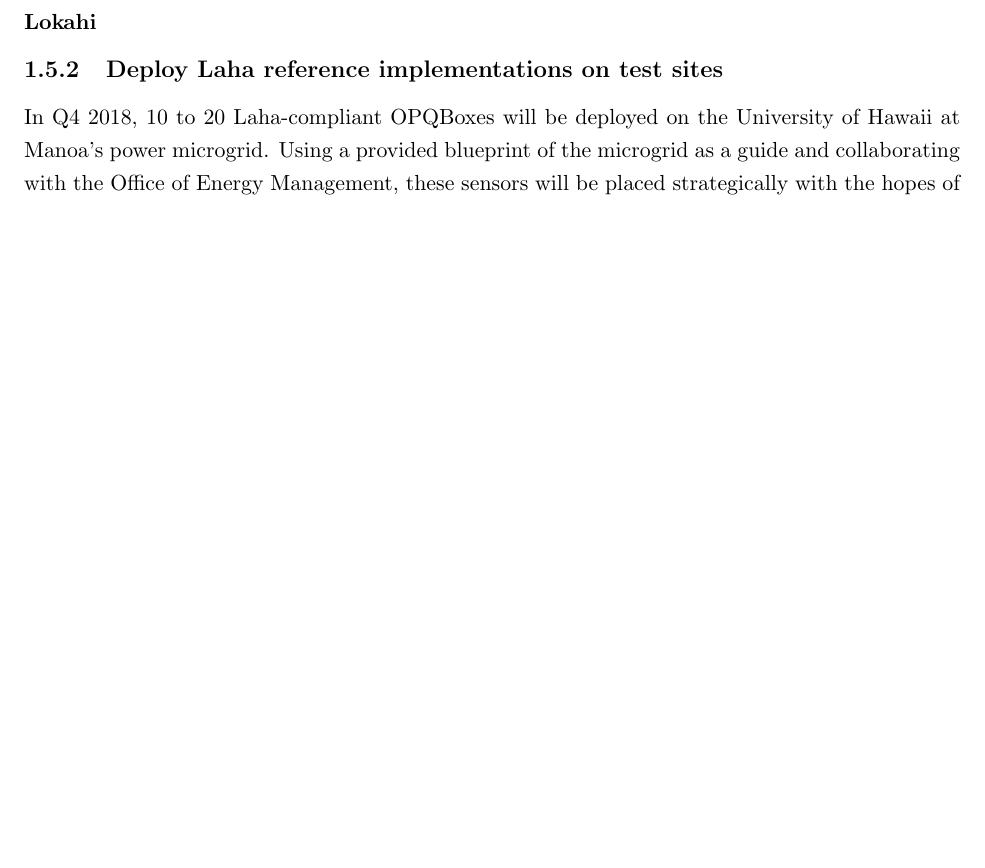
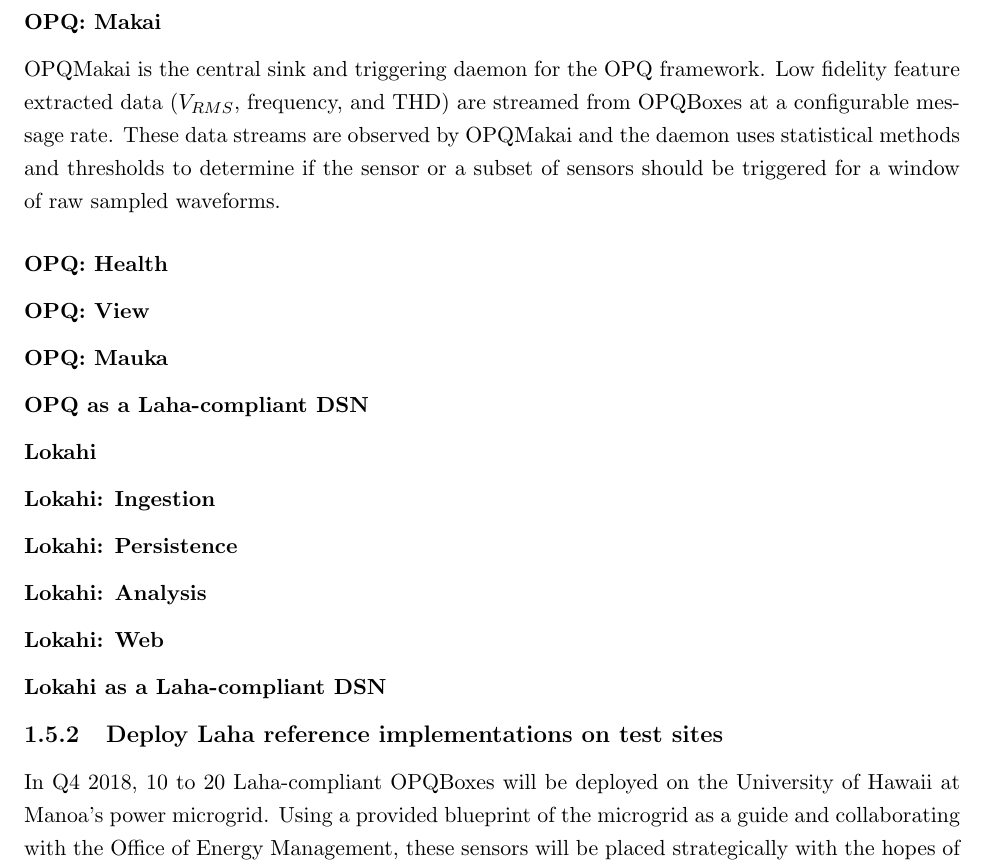
Before and after one commit to anthonyjchriste/proposal, a LaTeX thesis (thesis-proposal-christe.tex, which reads introduction.tex): part of page 14 of 27 before the commit and part of page 14 of 28 after it, cut at the place of the change, the shorter picture padded with empty space. Compiled offline with pdfLaTeX.

Commit message:
Update outline for opq and lokahi descriptions

```diff
--- a/introduction.tex
+++ b/introduction.tex
@@ -106,17 +106,33 @@
 
 OPQBoxes are synchronized to each other and the OPQ back end using the network time protocol (NTP). This provides synchronization to the millisecond level, which although is great for longer incidents, does not provide accurate timing for transients that may be shorter than tens of milliseconds.
 
-% TODO Makai
+\subsubsection{OPQ: Makai}
+OPQMakai is the central sink and triggering daemon for the OPQ framework. Low fidelity feature extracted data ($V_{RMS}$, frequency, and THD) are streamed from OPQBoxes at a configurable message rate. These data streams are observed by OPQMakai and the daemon uses statistical methods and thresholds to determine if the sensor or a subset of sensors should be triggered for a window of raw sampled waveforms.
 
+\subsubsection{OPQ: Health}
 % TODO Health
 
+\subsubsection{OPQ: View}
 % TODO View
 
+
+\subsubsection{OPQ: Mauka}
 % TODO Mauka
 
+\subsubsection{OPQ as a Laha-compliant DSN}
 % TODO How does mauka fit into Laha?
 
 \subsubsection{Lokahi}
+
+\subsubsection{Lokahi: Ingestion}
+
+\subsubsection{Lokahi: Persistence}
+
+\subsubsection{Lokahi: Analysis}
+
+\subsubsection{Lokahi: Web}
+
+\subsubsection{Lokahi as a Laha-compliant DSN}
 
 \subsection{Deploy Laha reference implementations on test sites}
 In Q4 2018, 10 to 20 Laha-compliant OPQBoxes will be deployed on the University of Hawaii at Manoa's power microgrid. Using a provided blueprint of the microgrid as a guide and collaborating with the Office of Energy Management, these sensors will be placed strategically with the hopes of observing PQ signals on the same line, PQ signals generated from intermittent renewables, local PQ signals, global PQ signals, and PQ signals near sensitive lab electronics. Many of these sensors will be co-located with industry standard PQ monitoring systems. The industry standard sensors provide both ground truth and a means of comparison between a Laha powered network and a normal DSN.
```
Also changed, not shown: dict.txt (+1 -0 lines).
